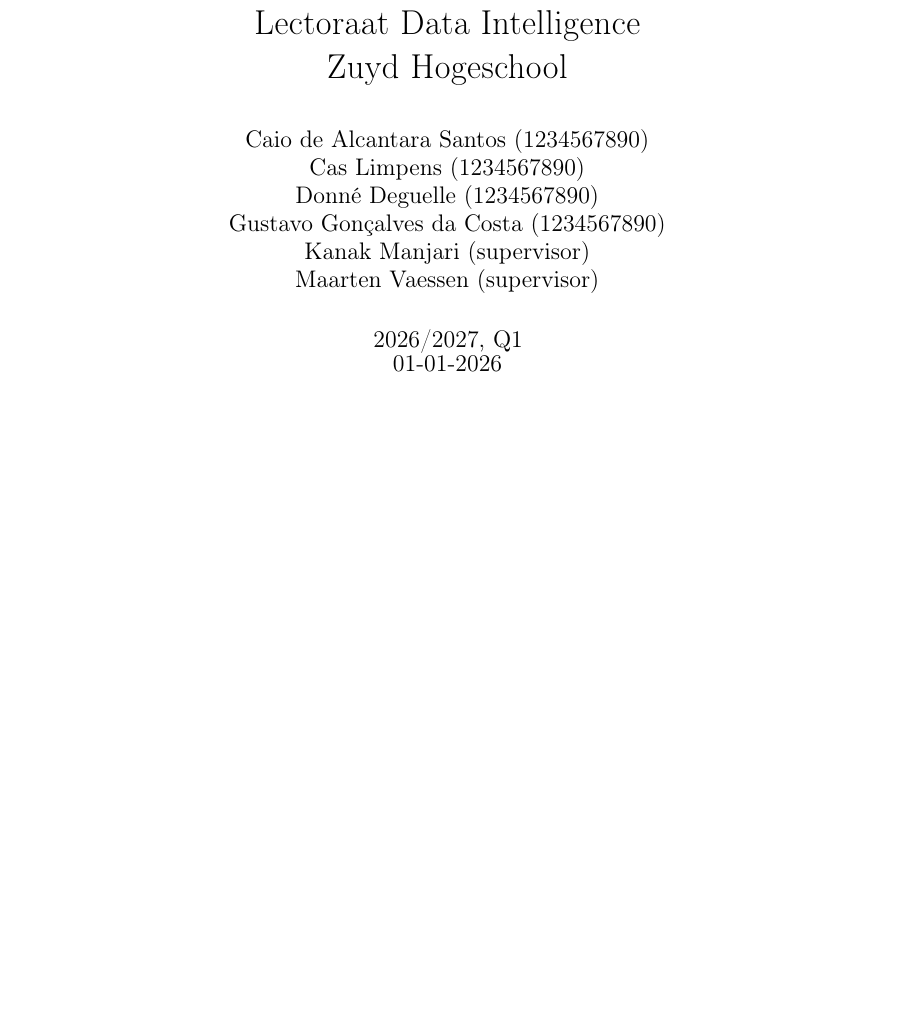
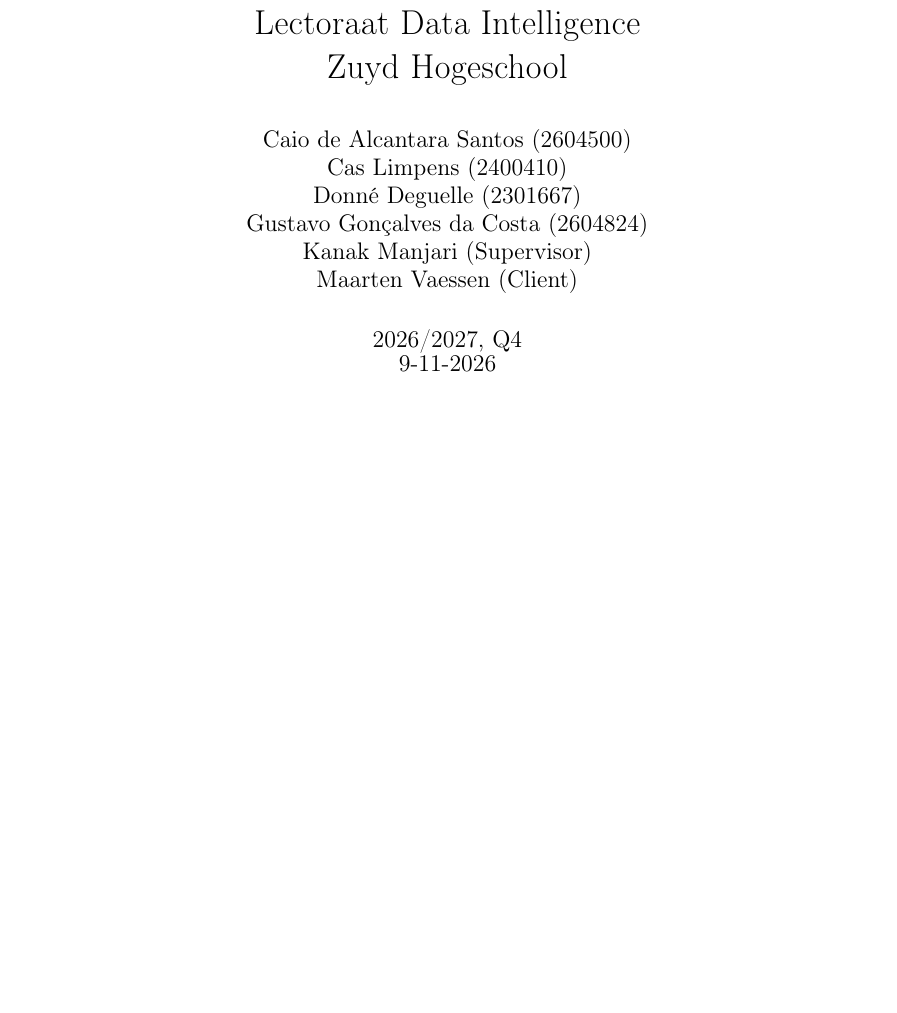
Before and after one commit to Gustavo-daCosta/ZM002-Activity-Tracking-Reachy-Mini, a LaTeX document (abstract/main.tex): part of page 1 of 9, cut so that both start at the same text. Compiled offline with pdfLaTeX.

Commit message:
Additional information main.tex
Added student number, date and client

```diff
--- a/abstract/main.tex
+++ b/abstract/main.tex
@@ -25,16 +25,16 @@
 
 % list of authors
 \author{
-Caio de Alcantara Santos (1234567890) \\
-Cas Limpens (1234567890) \\
-Donné Deguelle (1234567890) \\
-Gustavo Gonçalves da Costa (1234567890) \\
-Kanak Manjari (supervisor) \\
-Maarten Vaessen (supervisor)
+Caio de Alcantara Santos (2604500) \\
+Cas Limpens (2400410) \\
+Donné Deguelle (2301667) \\
+Gustavo Gonçalves da Costa (2604824) \\
+Kanak Manjari (Supervisor) \\
+Maarten Vaessen (Client)
 }
 
 % academic year that this document is due in
 \academicyear{2026/2027}
 % the period that this document is due in
-\period{Q1}
+\period{Q4}
 % the date that this document is due
```
Also changed, not shown: abstract/main.pdf, abstract/main.tex (2 more changed lines).
